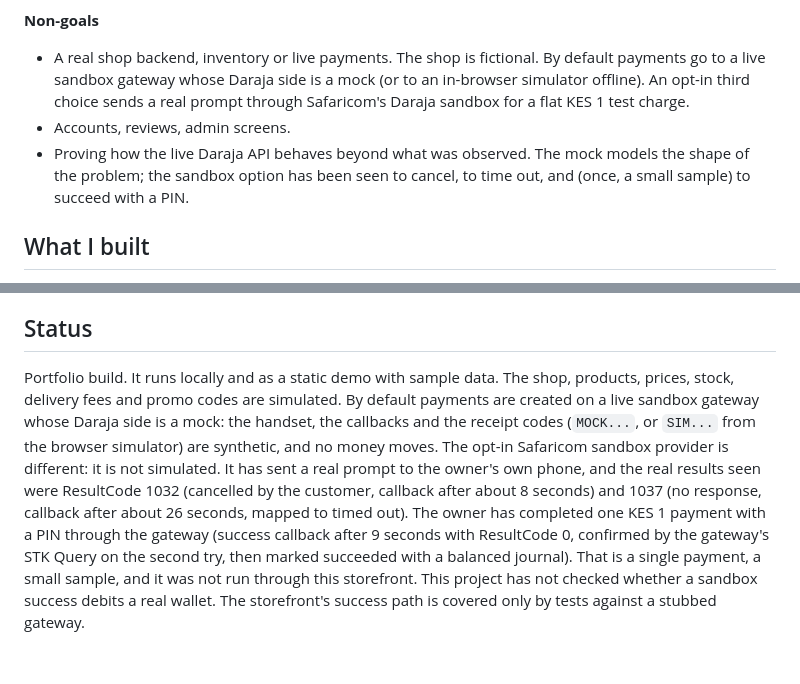
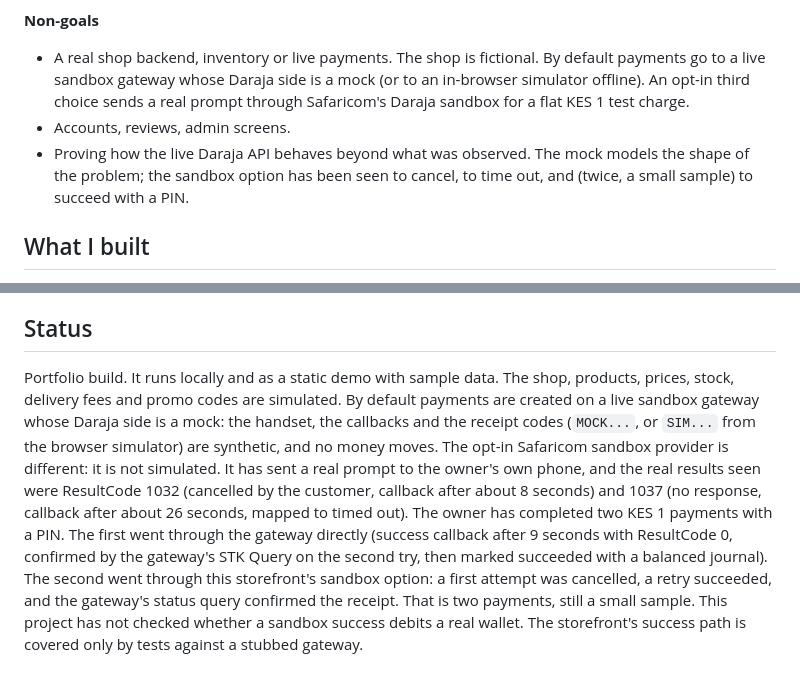
Before and after one commit to Victor-Wambua/duka-storefront, a Markdown page: docs/CASE-STUDY.md, 2 parts joined by grey strips. GitHub-like rendering.

```diff
--- a/docs/CASE-STUDY.md
+++ b/docs/CASE-STUDY.md
@@ -21,7 +21,7 @@ Small retailers feel this as lost money and support calls: a spinner that never
 
 - A real shop backend, inventory or live payments. The shop is fictional. By default payments go to a live sandbox gateway whose Daraja side is a mock (or to an in-browser simulator offline). An opt-in third choice sends a real prompt through Safaricom's Daraja sandbox for a flat KES 1 test charge.
 - Accounts, reviews, admin screens.
-- Proving how the live Daraja API behaves beyond what was observed. The mock models the shape of the problem; the sandbox option has been seen to cancel, to time out, and (once, a small sample) to succeed with a PIN.
+- Proving how the live Daraja API behaves beyond what was observed. The mock models the shape of the problem; the sandbox option has been seen to cancel, to time out, and (twice, a small sample) to succeed with a PIN.
 
 ## What I built
 
@@ -95,4 +95,4 @@ The callback is the source of truth in production; polling is a fallback. In the
 
 ## Status
 
-Portfolio build. It runs locally and as a static demo with sample data. The shop, products, prices, stock, delivery fees and promo codes are simulated. By default payments are created on a live sandbox gateway whose Daraja side is a mock: the handset, the callbacks and the receipt codes (`MOCK...`, or `SIM...` from the browser simulator) are synthetic, and no money moves. The opt-in Safaricom sandbox provider is different: it is not simulated. It has sent a real prompt to the owner's own phone, and the real results seen were ResultCode 1032 (cancelled by the customer, callback after about 8 seconds) and 1037 (no response, callback after about 26 seconds, mapped to timed out). The owner has completed one KES 1 payment with a PIN through the gateway (success callback after 9 seconds with ResultCode 0, confirmed by the gateway's STK Query on the second try, then marked succeeded with a balanced journal). That is a single payment, a small sample, and it was not run through this storefront. This project has not checked whether a sandbox success debits a real wallet. The storefront's success path is covered only by tests against a stubbed gateway.
+Portfolio build. It runs locally and as a static demo with sample data. The shop, products, prices, stock, delivery fees and promo codes are simulated. By default payments are created on a live sandbox gateway whose Daraja side is a mock: the handset, the callbacks and the receipt codes (`MOCK...`, or `SIM...` from the browser simulator) are synthetic, and no money moves. The opt-in Safaricom sandbox provider is different: it is not simulated. It has sent a real prompt to the owner's own phone, and the real results seen were ResultCode 1032 (cancelled by the customer, callback after about 8 seconds) and 1037 (no response, callback after about 26 seconds, mapped to timed out). The owner has completed two KES 1 payments with a PIN. The first went through the gateway directly (success callback after 9 seconds with ResultCode 0, confirmed by the gateway's STK Query on the second try, then marked succeeded with a balanced journal). The second went through this storefront's sandbox option: a first attempt was cancelled, a retry succeeded, and the gateway's status query confirmed the receipt. That is two payments, still a small sample. This project has not checked whether a sandbox success debits a real wallet. The storefront's success path is covered only by tests against a stubbed gateway.
```
Also changed, not shown: README.md (+6 -6 lines), docs/screenshots/10-sandbox-warning.png.
